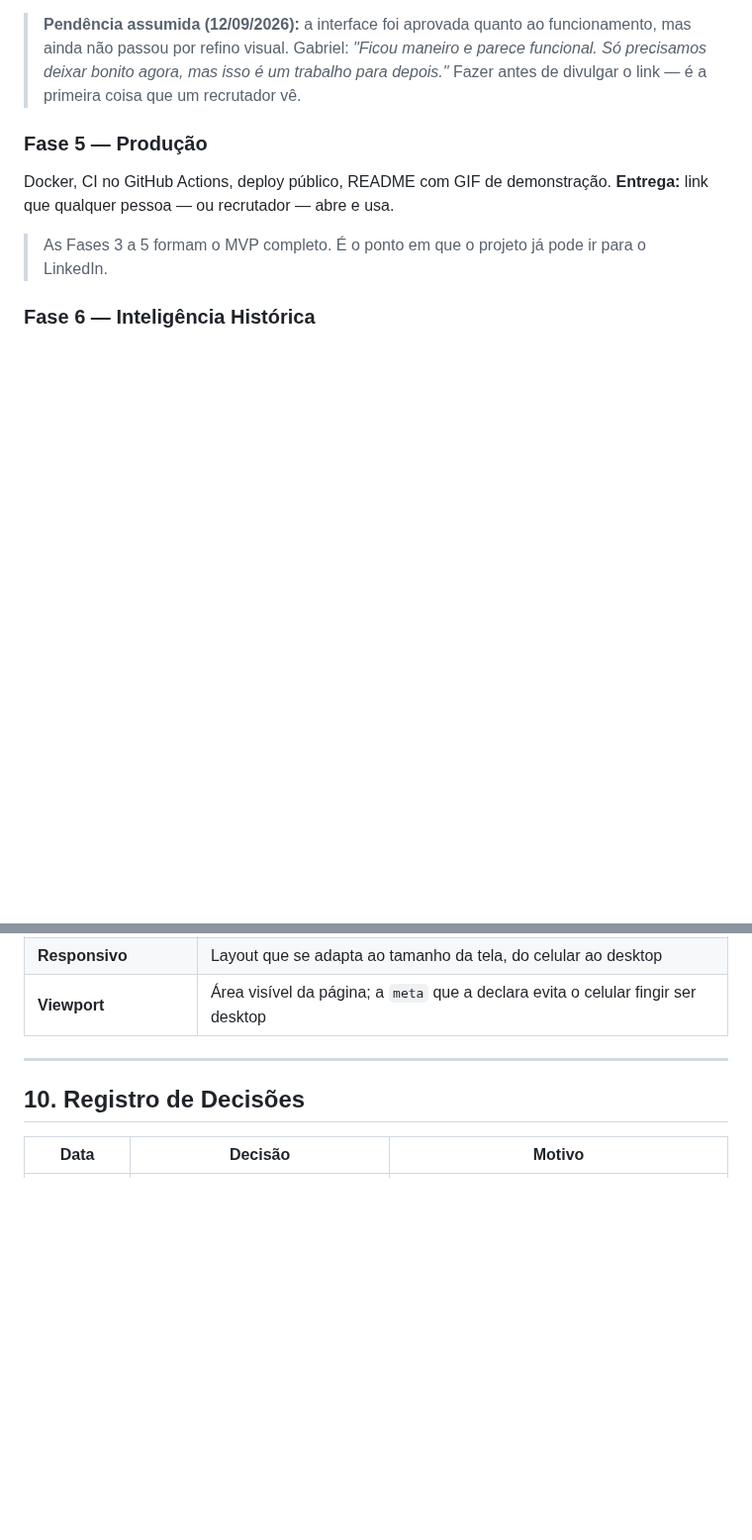
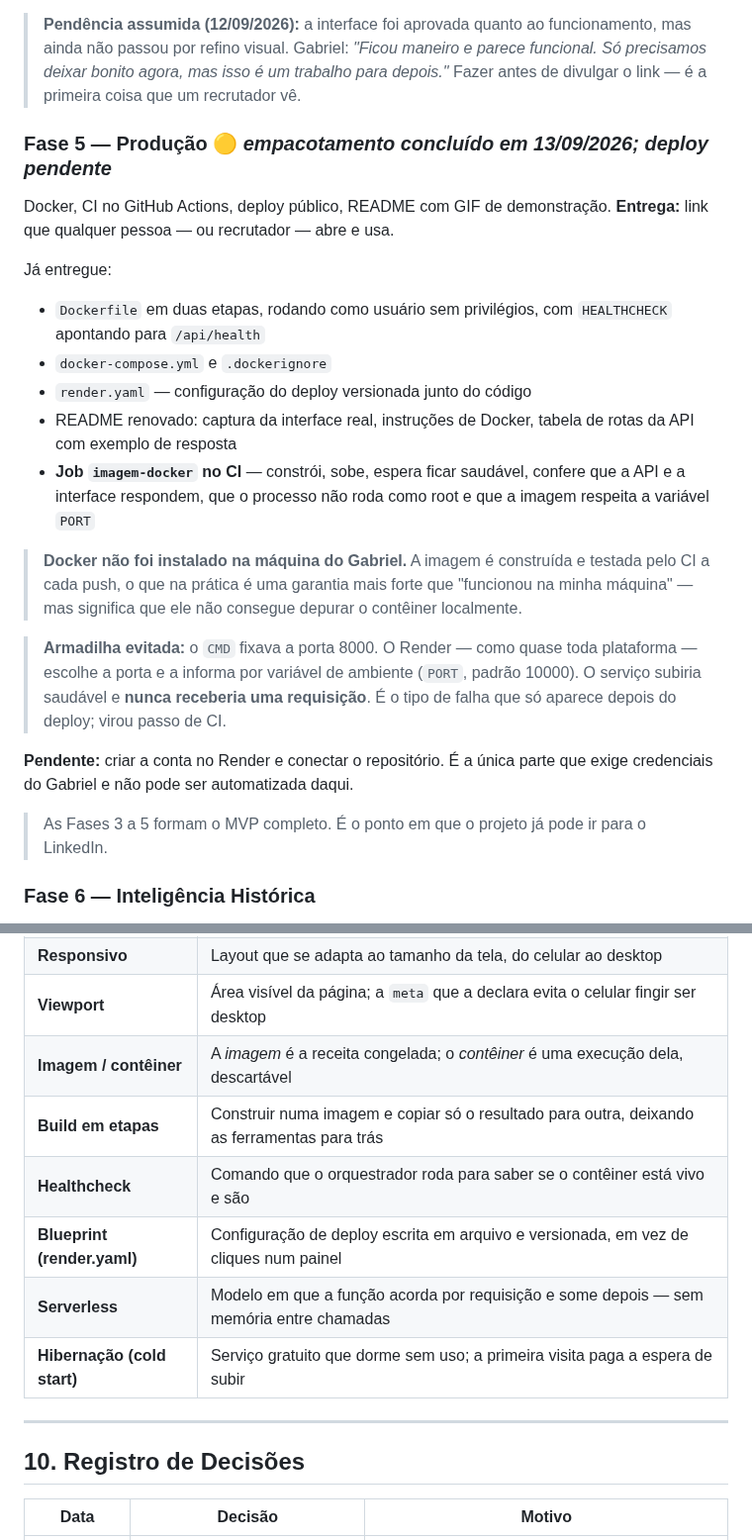
Before and after one commit to GabrielFDA7/nextup, a Markdown page: docs/PROJETO.md, 2 parts joined by grey strips. Shown at 99% size. Drawn GitHub-style; blank space fills up the shorter version.

```diff
--- a/docs/PROJETO.md
+++ b/docs/PROJETO.md
@@ -487,9 +487,32 @@ sentido repetir isso em três versões do Python. A suíte rápida continua em ~
 > precisamos deixar bonito agora, mas isso é um trabalho para depois."* Fazer antes de
 > divulgar o link — é a primeira coisa que um recrutador vê.
 
-### Fase 5 — Produção
+### Fase 5 — Produção 🟡 *empacotamento concluído em 13/09/2026; deploy pendente*
 Docker, CI no GitHub Actions, deploy público, README com GIF de demonstração.
 **Entrega:** link que qualquer pessoa — ou recrutador — abre e usa.
+
+Já entregue:
+- `Dockerfile` em duas etapas, rodando como usuário sem privilégios, com `HEALTHCHECK`
+  apontando para `/api/health`
+- `docker-compose.yml` e `.dockerignore`
+- `render.yaml` — configuração do deploy versionada junto do código
+- README renovado: captura da interface real, instruções de Docker, tabela de rotas da
+  API com exemplo de resposta
+- **Job `imagem-docker` no CI** — constrói, sobe, espera ficar saudável, confere que a
+  API e a interface respondem, que o processo não roda como root e que a imagem respeita
+  a variável `PORT`
+
+> **Docker não foi instalado na máquina do Gabriel.** A imagem é construída e testada
+> pelo CI a cada push, o que na prática é uma garantia mais forte que "funcionou na minha
+> máquina" — mas significa que ele não consegue depurar o contêiner localmente.
+
+> **Armadilha evitada:** o `CMD` fixava a porta 8000. O Render — como quase toda
+> plataforma — escolhe a porta e a informa por variável de ambiente (`PORT`, padrão
+> 10000). O serviço subiria saudável e **nunca receberia uma requisição**. É o tipo de
+> falha que só aparece depois do deploy; virou passo de CI.
+
+**Pendente:** criar a conta no Render e conectar o repositório. É a única parte que exige
+credenciais do Gabriel e não pode ser automatizada daqui.
 
 > As Fases 3 a 5 formam o MVP completo. É o ponto em que o projeto já pode ir para o
 > LinkedIn.
@@ -577,6 +600,12 @@ Conceitos novos, registrados conforme aparecem no projeto.
 | **Esqueleto (skeleton)** | Bloco cinza que ocupa o lugar do conteúdo enquanto ele carrega |
 | **Responsivo** | Layout que se adapta ao tamanho da tela, do celular ao desktop |
 | **Viewport** | Área visível da página; a `meta` que a declara evita o celular fingir ser desktop |
+| **Imagem / contêiner** | A *imagem* é a receita congelada; o *contêiner* é uma execução dela, descartável |
+| **Build em etapas** | Construir numa imagem e copiar só o resultado para outra, deixando as ferramentas para trás |
+| **Healthcheck** | Comando que o orquestrador roda para saber se o contêiner está vivo e são |
+| **Blueprint (render.yaml)** | Configuração de deploy escrita em arquivo e versionada, em vez de cliques num painel |
+| **Serverless** | Modelo em que a função acorda por requisição e some depois — sem memória entre chamadas |
+| **Hibernação (cold start)** | Serviço gratuito que dorme sem uso; a primeira visita paga a espera de subir |
 
 ---
 
```
Also changed, not shown: other parts of docs/PROJETO.md (+8 -0 lines), CLAUDE.md (+25 -15 lines).
